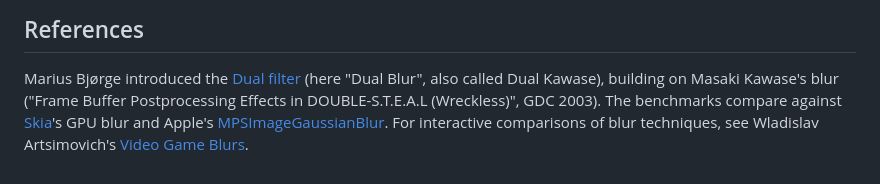
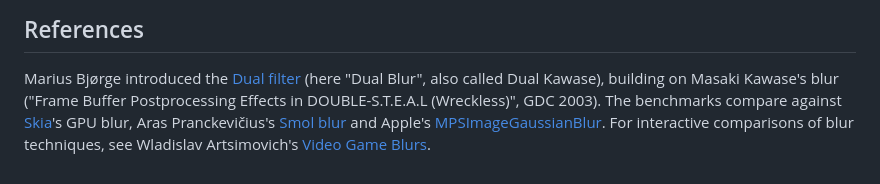
Before and after one commit to aki-null/SteplessGaussianBlur, a Markdown page: README.md, the part around one of its changes. Rendered like a GitHub page.

Commit message:
Reference Smol in the README

```diff
--- a/README.md
+++ b/README.md
@@ -205,9 +205,9 @@ Released under the [MIT License](LICENSE).
 Marius Bjørge introduced the [Dual filter][dual-blur] (here "Dual Blur",
 also called Dual Kawase), building on Masaki Kawase's blur ("Frame Buffer
 Postprocessing Effects in DOUBLE-S.T.E.A.L (Wreckless)", GDC 2003). The
-benchmarks compare against [Skia][skia]'s GPU blur and Apple's
-[MPSImageGaussianBlur][mps]. For interactive comparisons of blur
-techniques, see Wladislav Artsimovich's
+benchmarks compare against [Skia][skia]'s GPU blur, Aras Pranckevičius's
+[Smol blur][smol] and Apple's [MPSImageGaussianBlur][mps]. For
+interactive comparisons of blur techniques, see Wladislav Artsimovich's
 [Video Game Blurs](https://blog.frost.kiwi/dual-kawase/).
 
 [dual-blur]: https://community.arm.com/cfs-file/__key/communityserver-blogs-components-weblogfiles/00-00-00-20-66/siggraph2015_2D00_mmg_2D00_marius_2D00_notes.pdf "Marius Bjørge, Bandwidth-Efficient Rendering, SIGGRAPH 2015"
```
Also changed, not shown: other parts of README.md (+1 -0 lines).
